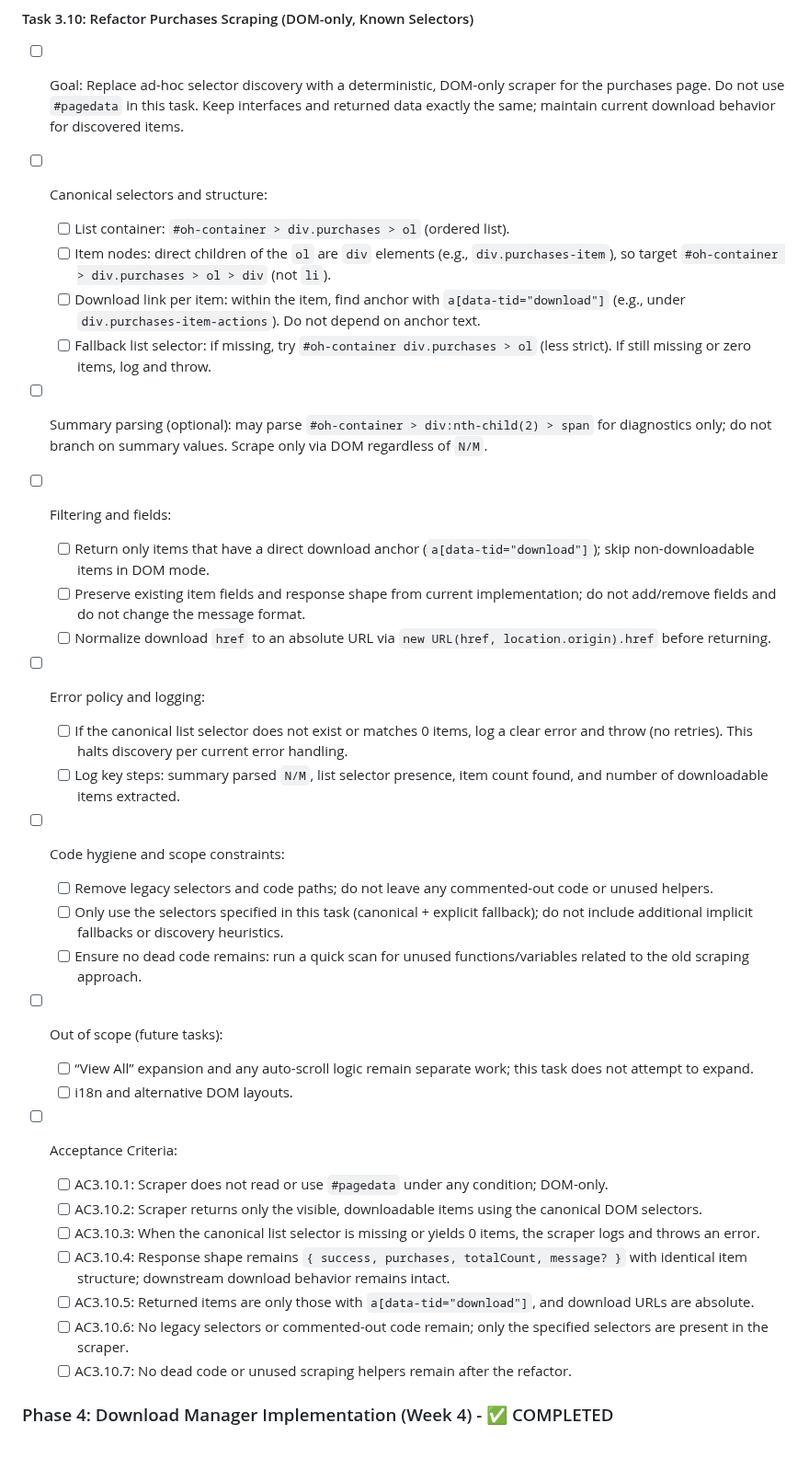
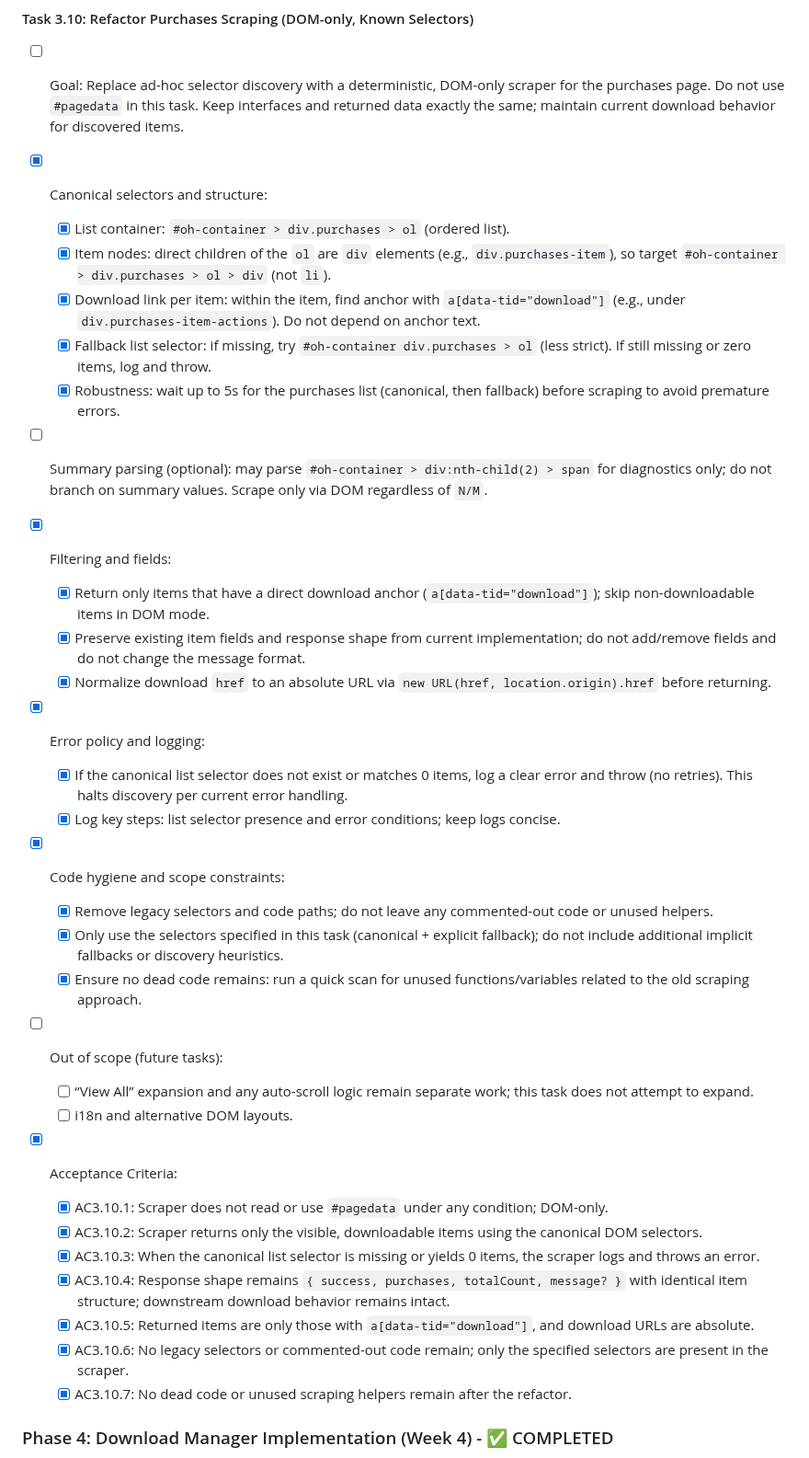
Before and after one commit to xdjs/TrailMix, a Markdown page: plans/implementation_plan.md, the part around the change. Shown at 92% size. Rendered like a GitHub page.

Commit message:
docs(plan): mark Task 3.10 items and acceptance criteria completed; note 5s wait for purchases list DOM

```diff
--- a/plans/implementation_plan.md
+++ b/plans/implementation_plan.md
@@ -539,40 +539,41 @@ Additional outcome:
 
 - [ ] Goal: Replace ad-hoc selector discovery with a deterministic, DOM-only scraper for the purchases page. Do not use `#pagedata` in this task. Keep interfaces and returned data exactly the same; maintain current download behavior for discovered items.
 
-- [ ] Canonical selectors and structure:
-  - [ ] List container: `#oh-container > div.purchases > ol` (ordered list).
-  - [ ] Item nodes: direct children of the `ol` are `div` elements (e.g., `div.purchases-item`), so target `#oh-container > div.purchases > ol > div` (not `li`).
-  - [ ] Download link per item: within the item, find anchor with `a[data-tid="download"]` (e.g., under `div.purchases-item-actions`). Do not depend on anchor text.
-  - [ ] Fallback list selector: if missing, try `#oh-container div.purchases > ol` (less strict). If still missing or zero items, log and throw.
+- [x] Canonical selectors and structure:
+  - [x] List container: `#oh-container > div.purchases > ol` (ordered list).
+  - [x] Item nodes: direct children of the `ol` are `div` elements (e.g., `div.purchases-item`), so target `#oh-container > div.purchases > ol > div` (not `li`).
+  - [x] Download link per item: within the item, find anchor with `a[data-tid="download"]` (e.g., under `div.purchases-item-actions`). Do not depend on anchor text.
+  - [x] Fallback list selector: if missing, try `#oh-container div.purchases > ol` (less strict). If still missing or zero items, log and throw.
+  - [x] Robustness: wait up to 5s for the purchases list (canonical, then fallback) before scraping to avoid premature errors.
 
 - [ ] Summary parsing (optional): may parse `#oh-container > div:nth-child(2) > span` for diagnostics only; do not branch on summary values. Scrape only via DOM regardless of `N/M`.
 
-- [ ] Filtering and fields:
-  - [ ] Return only items that have a direct download anchor (`a[data-tid="download"]`); skip non-downloadable items in DOM mode.
-  - [ ] Preserve existing item fields and response shape from current implementation; do not add/remove fields and do not change the message format.
-  - [ ] Normalize download `href` to an absolute URL via `new URL(href, location.origin).href` before returning.
+- [x] Filtering and fields:
+  - [x] Return only items that have a direct download anchor (`a[data-tid="download"]`); skip non-downloadable items in DOM mode.
+  - [x] Preserve existing item fields and response shape from current implementation; do not add/remove fields and do not change the message format.
+  - [x] Normalize download `href` to an absolute URL via `new URL(href, location.origin).href` before returning.
 
-- [ ] Error policy and logging:
-  - [ ] If the canonical list selector does not exist or matches 0 items, log a clear error and throw (no retries). This halts discovery per current error handling.
-  - [ ] Log key steps: summary parsed `N/M`, list selector presence, item count found, and number of downloadable items extracted.
+- [x] Error policy and logging:
+  - [x] If the canonical list selector does not exist or matches 0 items, log a clear error and throw (no retries). This halts discovery per current error handling.
+  - [x] Log key steps: list selector presence and error conditions; keep logs concise.
 
-- [ ] Code hygiene and scope constraints:
-  - [ ] Remove legacy selectors and code paths; do not leave any commented-out code or unused helpers.
-  - [ ] Only use the selectors specified in this task (canonical + explicit fallback); do not include additional implicit fallbacks or discovery heuristics.
-  - [ ] Ensure no dead code remains: run a quick scan for unused functions/variables related to the old scraping approach.
+- [x] Code hygiene and scope constraints:
+  - [x] Remove legacy selectors and code paths; do not leave any commented-out code or unused helpers.
+  - [x] Only use the selectors specified in this task (canonical + explicit fallback); do not include additional implicit fallbacks or discovery heuristics.
+  - [x] Ensure no dead code remains: run a quick scan for unused functions/variables related to the old scraping approach.
 
 - [ ] Out of scope (future tasks):
   - [ ] “View All” expansion and any auto-scroll logic remain separate work; this task does not attempt to expand.
   - [ ] i18n and alternative DOM layouts.
 
-- [ ] Acceptance Criteria:
-  - [ ] AC3.10.1: Scraper does not read or use `#pagedata` under any condition; DOM-only.
-  - [ ] AC3.10.2: Scraper returns only the visible, downloadable items using the canonical DOM selectors.
-  - [ ] AC3.10.3: When the canonical list selector is missing or yields 0 items, the scraper logs and throws an error.
-  - [ ] AC3.10.4: Response shape remains `{ success, purchases, totalCount, message? }` with identical item structure; downstream download behavior remains intact.
-  - [ ] AC3.10.5: Returned items are only those with `a[data-tid="download"]`, and download URLs are absolute.
-  - [ ] AC3.10.6: No legacy selectors or commented-out code remain; only the specified selectors are present in the scraper.
-  - [ ] AC3.10.7: No dead code or unused scraping helpers remain after the refactor.
+- [x] Acceptance Criteria:
+  - [x] AC3.10.1: Scraper does not read or use `#pagedata` under any condition; DOM-only.
+  - [x] AC3.10.2: Scraper returns only the visible, downloadable items using the canonical DOM selectors.
+  - [x] AC3.10.3: When the canonical list selector is missing or yields 0 items, the scraper logs and throws an error.
+  - [x] AC3.10.4: Response shape remains `{ success, purchases, totalCount, message? }` with identical item structure; downstream download behavior remains intact.
+  - [x] AC3.10.5: Returned items are only those with `a[data-tid="download"]`, and download URLs are absolute.
+  - [x] AC3.10.6: No legacy selectors or commented-out code remain; only the specified selectors are present in the scraper.
+  - [x] AC3.10.7: No dead code or unused scraping helpers remain after the refactor.
 
 ### Phase 4: Download Manager Implementation (Week 4) - ✅ COMPLETED
 
```
